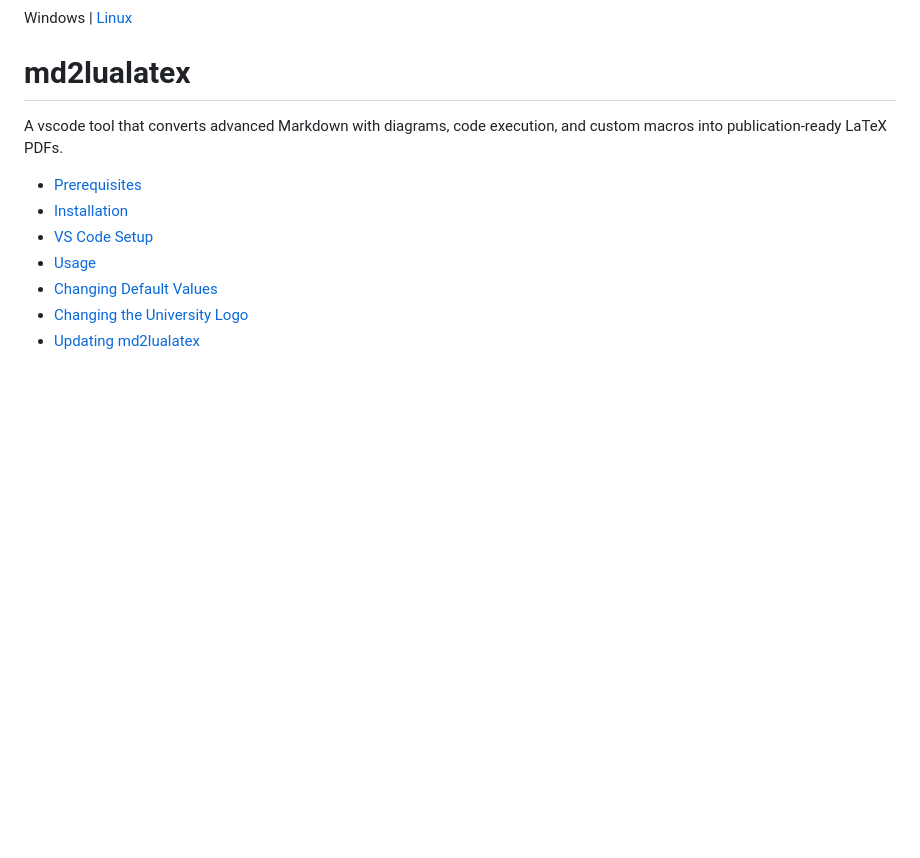
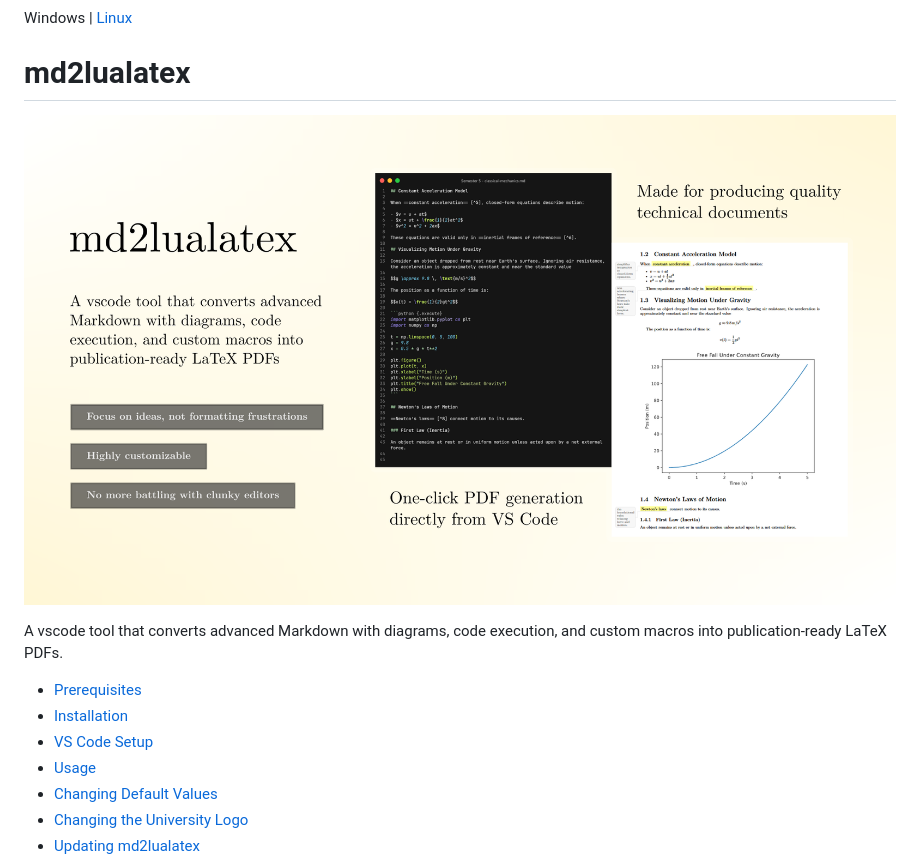
Before and after one commit to abdxdev/markdown-latex-pdf-builder, a Markdown page: README.md, the part around the change. Drawn GitHub-style; pictures changed too: screenshots/screenshot_1.png (added); blank space fills up the shorter version.

Commit message:
Refactor code structure for improved readability and maintainability

```diff
--- a/README.md
+++ b/README.md
@@ -1,6 +1,9 @@
 Windows | [Linux](README-LINUX.md)
 
 # md2lualatex
+
+![alt text](screenshots/screenshot_1.png)
+<!-- ![alt text](screenshots/screenshot_2.png) -->
 
 A vscode tool that converts advanced Markdown with diagrams, code execution, and custom macros into publication-ready LaTeX PDFs.
 
```
Also changed, not shown: screenshots/md2latex.png (added), screenshots/screenshot_2.png (added).
